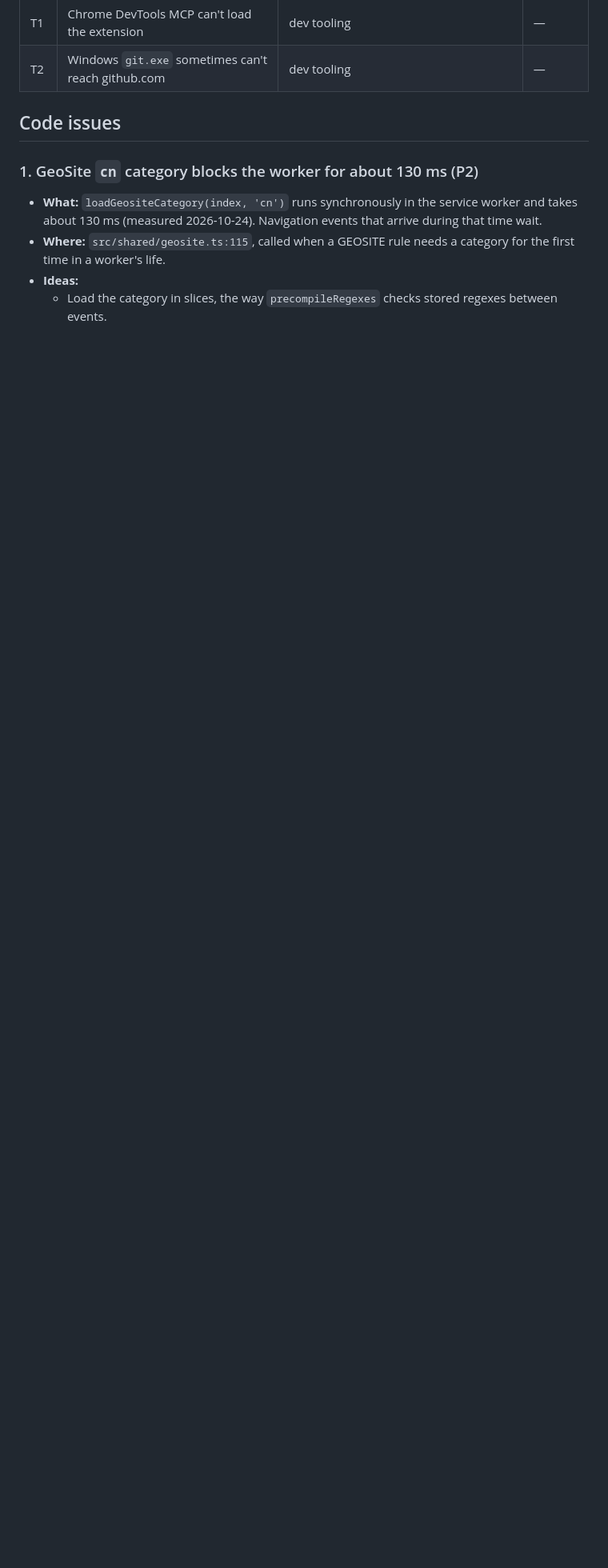
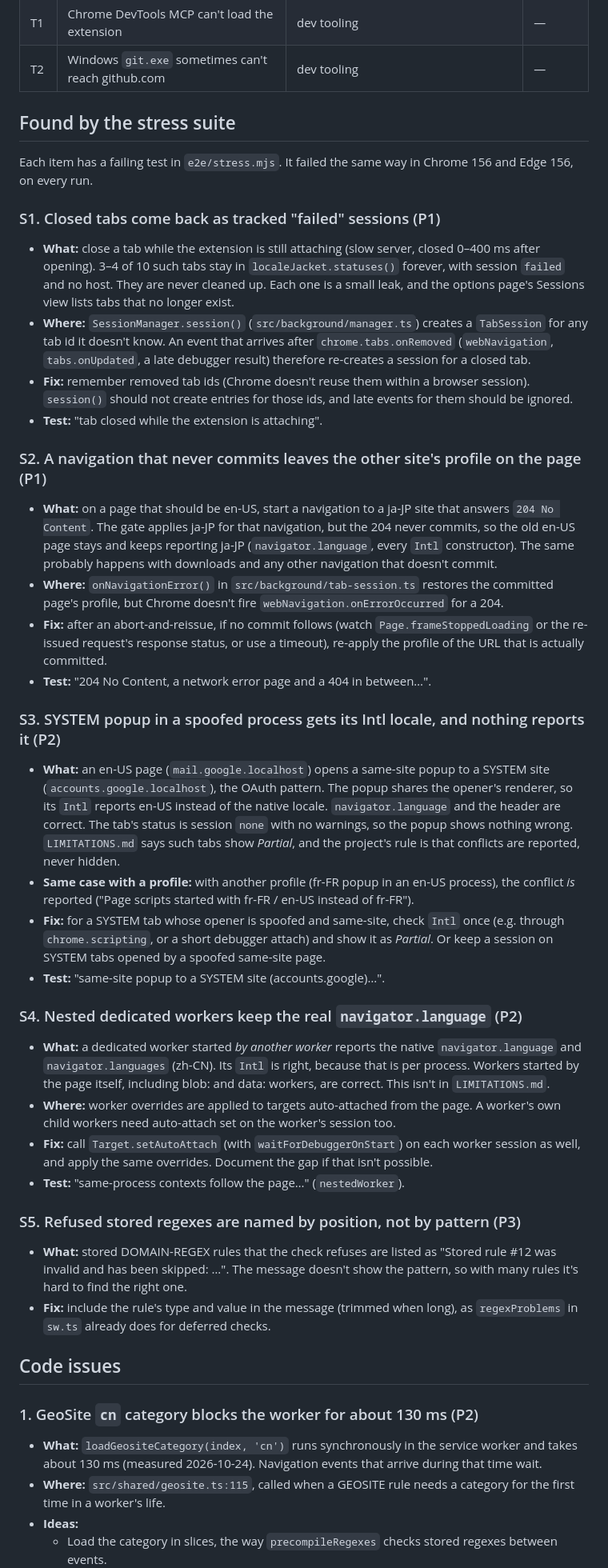
Before and after one commit to Sakugar/locale-jacket, a Markdown page: docs/BACKLOG.md, the part around one of its changes. Shown at 80% size. GitHub-like rendering; blank space fills up the shorter version.

Commit message:
docs(backlog): add the bugs found by the stress suite

```diff
--- a/docs/BACKLOG.md
+++ b/docs/BACKLOG.md
@@ -22,6 +27,43 @@ Priority: **P1** fix next, **P2** worth doing, **P3** only if cheap or someone a
 | D2 | Subscription and data-set URLs may be plain `http://` | product decision | ask user |
 | T1 | Chrome DevTools MCP can't load the extension | dev tooling | — |
 | T2 | Windows `git.exe` sometimes can't reach github.com | dev tooling | — |
+
+## Found by the stress suite
+
+Each item has a failing test in `e2e/stress.mjs`. It failed the same way in Chrome 156 and Edge 156, on every run.
+
+### S1. Closed tabs come back as tracked "failed" sessions (P1)
+
+- **What:** close a tab while the extension is still attaching (slow server, closed 0–400 ms after opening). 3–4 of 10 such tabs stay in `localeJacket.statuses()` forever, with session `failed` and no host. They are never cleaned up. Each one is a small leak, and the options page's Sessions view lists tabs that no longer exist.
+- **Where:** `SessionManager.session()` (`src/background/manager.ts`) creates a `TabSession` for any tab id it doesn't know. An event that arrives after `chrome.tabs.onRemoved` (`webNavigation`, `tabs.onUpdated`, a late debugger result) therefore re-creates a session for a closed tab.
+- **Fix:** remember removed tab ids (Chrome doesn't reuse them within a browser session). `session()` should not create entries for those ids, and late events for them should be ignored.
+- **Test:** "tab closed while the extension is attaching".
+
+### S2. A navigation that never commits leaves the other site's profile on the page (P1)
+
+- **What:** on a page that should be en-US, start a navigation to a ja-JP site that answers `204 No Content`. The gate applies ja-JP for that navigation, but the 204 never commits, so the old en-US page stays and keeps reporting ja-JP (`navigator.language`, every `Intl` constructor). The same probably happens with downloads and any other navigation that doesn't commit.
+- **Where:** `onNavigationError()` in `src/background/tab-session.ts` restores the committed page's profile, but Chrome doesn't fire `webNavigation.onErrorOccurred` for a 204.
+- **Fix:** after an abort-and-reissue, if no commit follows (watch `Page.frameStoppedLoading` or the re-issued request's response status, or use a timeout), re-apply the profile of the URL that is actually committed.
+- **Test:** "204 No Content, a network error page and a 404 in between…".
+
+### S3. SYSTEM popup in a spoofed process gets its Intl locale, and nothing reports it (P2)
+
+- **What:** an en-US page (`mail.google.localhost`) opens a same-site popup to a SYSTEM site (`accounts.google.localhost`), the OAuth pattern. The popup shares the opener's renderer, so its `Intl` reports en-US instead of the native locale. `navigator.language` and the header are correct. The tab's status is session `none` with no warnings, so the popup shows nothing wrong. `LIMITATIONS.md` says such tabs show *Partial*, and the project's rule is that conflicts are reported, never hidden.
+- **Same case with a profile:** with another profile (fr-FR popup in an en-US process), the conflict *is* reported ("Page scripts started with fr-FR / en-US instead of fr-FR").
+- **Fix:** for a SYSTEM tab whose opener is spoofed and same-site, check `Intl` once (e.g. through `chrome.scripting`, or a short debugger attach) and show it as *Partial*. Or keep a session on SYSTEM tabs opened by a spoofed same-site page.
+- **Test:** "same-site popup to a SYSTEM site (accounts.google)…".
+
+### S4. Nested dedicated workers keep the real `navigator.language` (P2)
+
+- **What:** a dedicated worker started *by another worker* reports the native `navigator.language` and `navigator.languages` (zh-CN). Its `Intl` is right, because that is per process. Workers started by the page itself, including blob: and data: workers, are correct. This isn't in `LIMITATIONS.md`.
+- **Where:** worker overrides are applied to targets auto-attached from the page. A worker's own child workers need auto-attach set on the worker's session too.
+- **Fix:** call `Target.setAutoAttach` (with `waitForDebuggerOnStart`) on each worker session as well, and apply the same overrides. Document the gap if that isn't possible.
+- **Test:** "same-process contexts follow the page…" (`nestedWorker`).
+
+### S5. Refused stored regexes are named by position, not by pattern (P3)
+
+- **What:** stored DOMAIN-REGEX rules that the check refuses are listed as "Stored rule #12 was invalid and has been skipped: …". The message doesn't show the pattern, so with many rules it's hard to find the right one.
+- **Fix:** include the rule's type and value in the message (trimmed when long), as `regexProblems` in `sw.ts` already does for deferred checks.
 
 ## Code issues
 
```
Also changed, not shown: other parts of docs/BACKLOG.md (+6 -1 lines).
